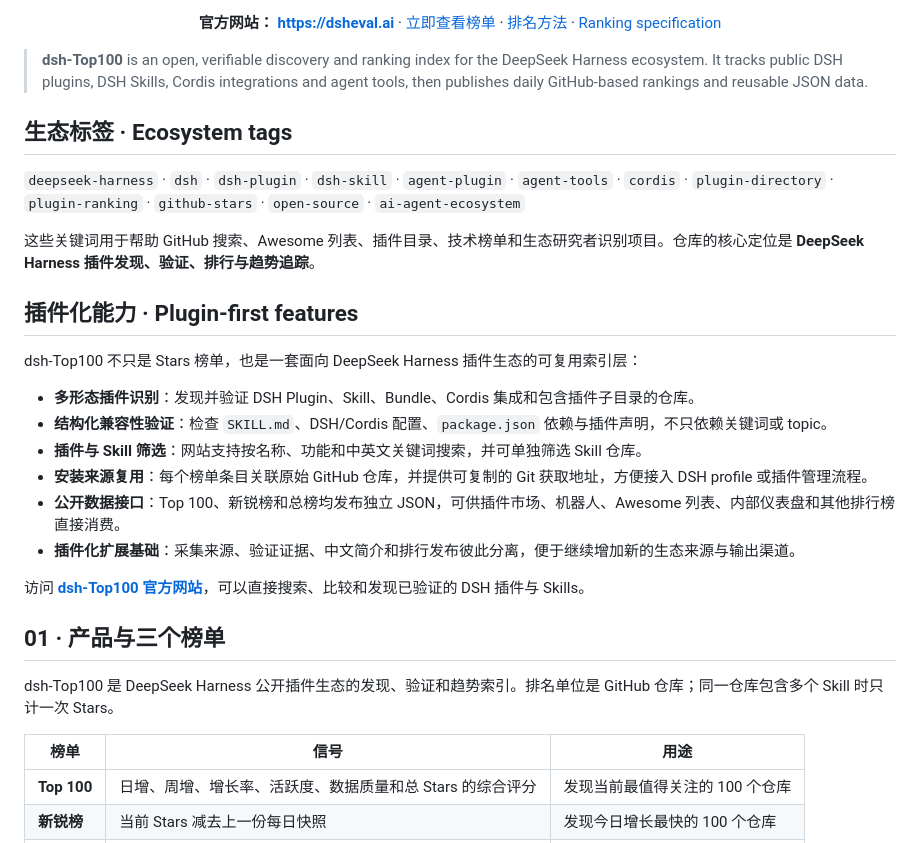
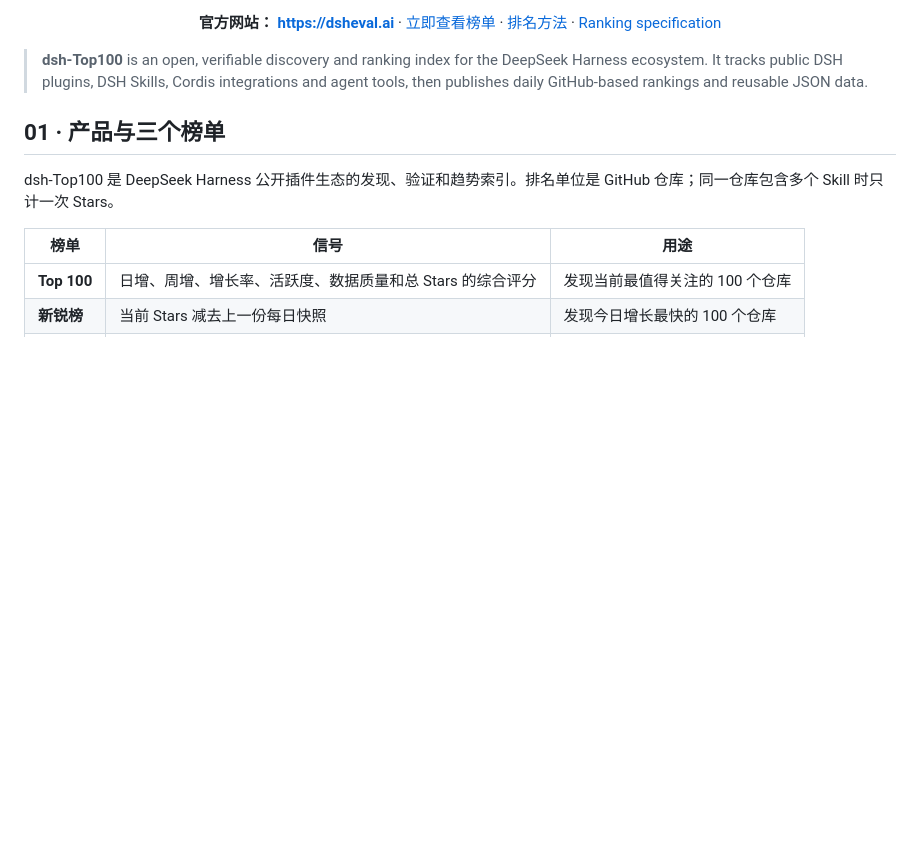
Before and after one commit to dsheval/dsh-top100, a Markdown page: README.md, the part around the change. GitHub-like rendering; blank space fills up the shorter version.

Commit message:
docs: streamline README overview

```diff
--- a/README.md
+++ b/README.md
@@ -32,25 +32,6 @@
 </p>
 
 > **dsh-Top100** is an open, verifiable discovery and ranking index for the DeepSeek Harness ecosystem. It tracks public DSH plugins, DSH Skills, Cordis integrations and agent tools, then publishes daily GitHub-based rankings and reusable JSON data.
-
-## 生态标签 · Ecosystem tags
-
-`deepseek-harness` · `dsh` · `dsh-plugin` · `dsh-skill` · `agent-plugin` · `agent-tools` · `cordis` · `plugin-directory` · `plugin-ranking` · `github-stars` · `open-source` · `ai-agent-ecosystem`
-
-这些关键词用于帮助 GitHub 搜索、Awesome 列表、插件目录、技术榜单和生态研究者识别项目。仓库的核心定位是 **DeepSeek Harness 插件发现、验证、排行与趋势追踪**。
-
-## 插件化能力 · Plugin-first features
-
-dsh-Top100 不只是 Stars 榜单，也是一套面向 DeepSeek Harness 插件生态的可复用索引层：
-
-- **多形态插件识别**：发现并验证 DSH Plugin、Skill、Bundle、Cordis 集成和包含插件子目录的仓库。
-- **结构化兼容性验证**：检查 `SKILL.md`、DSH/Cordis 配置、`package.json` 依赖与插件声明，不只依赖关键词或 topic。
-- **插件与 Skill 筛选**：网站支持按名称、功能和中英文关键词搜索，并可单独筛选 Skill 仓库。
-- **安装来源复用**：每个榜单条目关联原始 GitHub 仓库，并提供可复制的 Git 获取地址，方便接入 DSH profile 或插件管理流程。
-- **公开数据接口**：Top 100、新锐榜和总榜均发布独立 JSON，可供插件市场、机器人、Awesome 列表、内部仪表盘和其他排行榜直接消费。
-- **插件化扩展基础**：采集来源、验证证据、中文简介和排行发布彼此分离，便于继续增加新的生态来源与输出渠道。
-
-访问 **[dsh-Top100 官方网站](https://dsheval.ai)**，可以直接搜索、比较和发现已验证的 DSH 插件与 Skills。
 
 ## 01 · 产品与三个榜单
 
```
